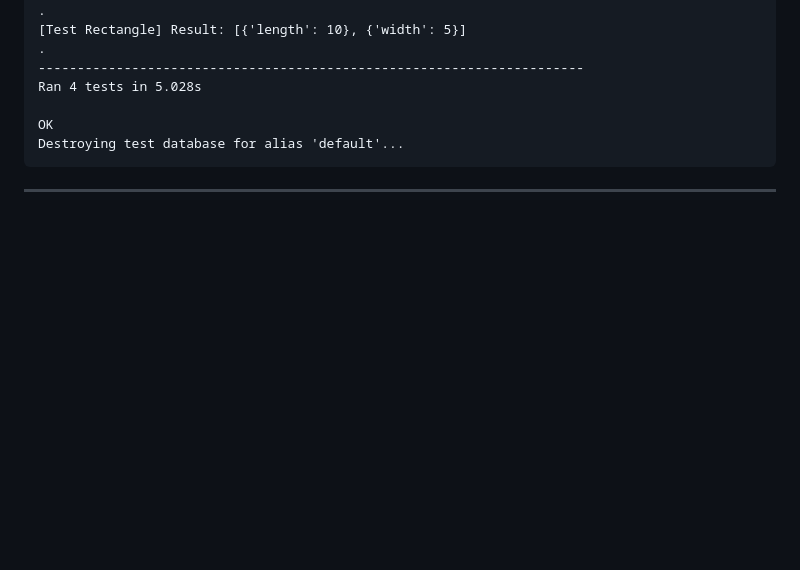
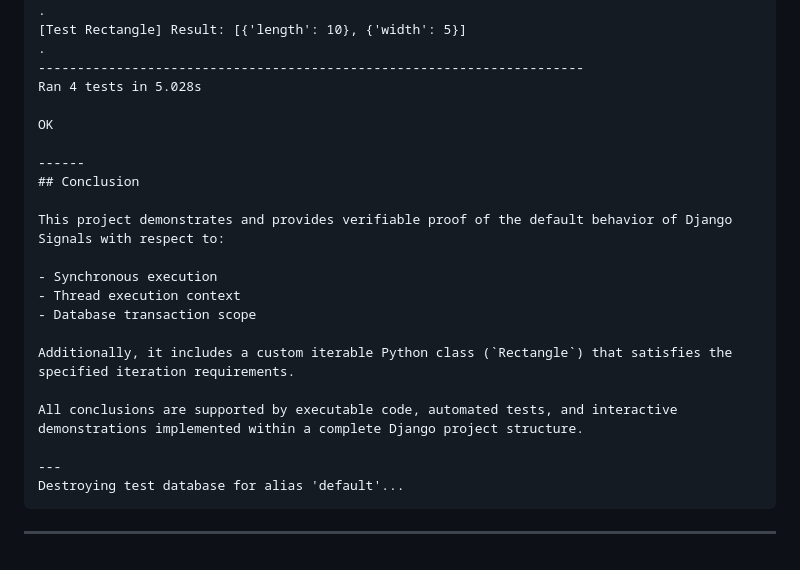
Before and after one commit to code-with-vishnu26/Django-Signals, a Markdown page: README.md, the part around the change. Rendered like a GitHub page; blank space fills up the shorter version.

Commit message:
Add conclusion to README about Django Signals
Add conclusion section summarizing project findings and features.

````diff
--- a/README.md
+++ b/README.md
@@ -287,6 +287,21 @@ System check identified no issues (0 silenced).
 Ran 4 tests in 5.028s
 
 OK
+
+------
+## Conclusion
+
+This project demonstrates and provides verifiable proof of the default behavior of Django Signals with respect to:
+
+- Synchronous execution
+- Thread execution context
+- Database transaction scope
+
+Additionally, it includes a custom iterable Python class (`Rectangle`) that satisfies the specified iteration requirements.
+
+All conclusions are supported by executable code, automated tests, and interactive demonstrations implemented within a complete Django project structure.
+
+---
 Destroying test database for alias 'default'...
 ```
 
````
